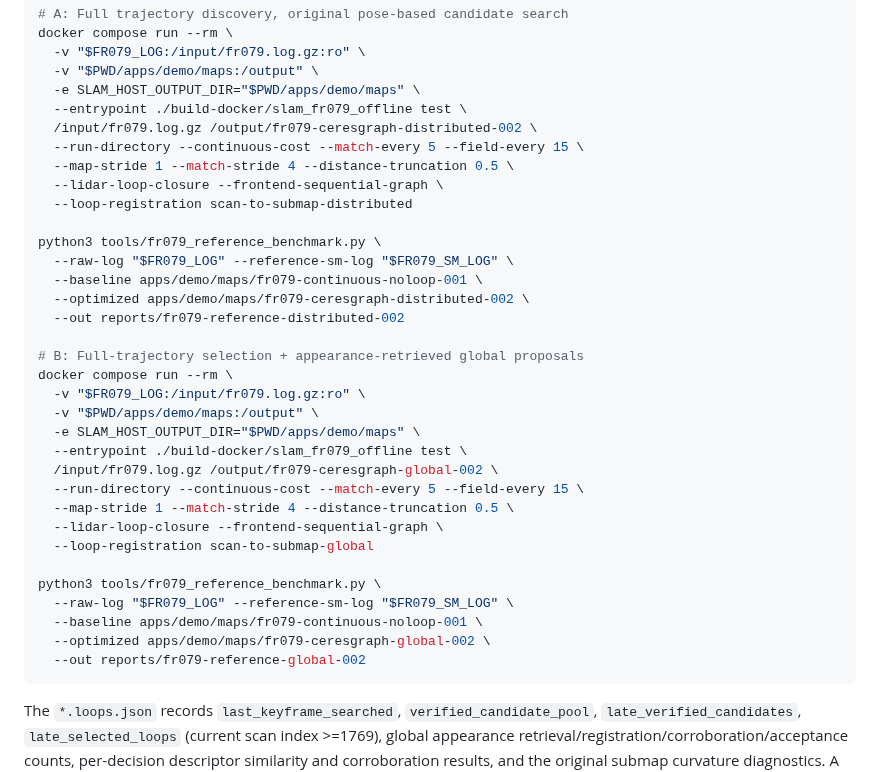
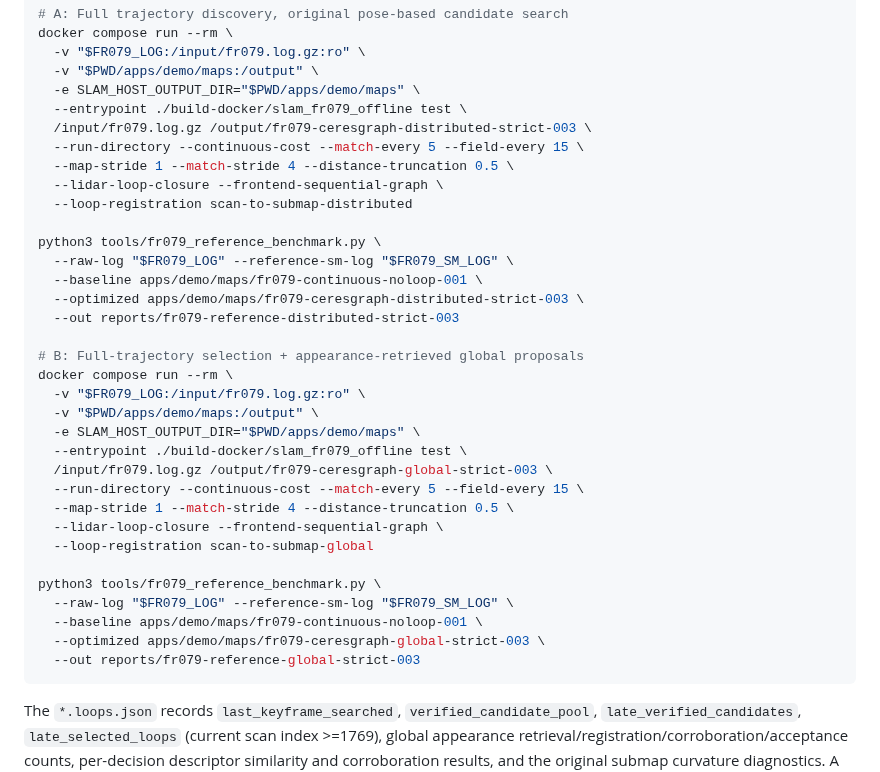
Before and after one commit to civcode/2d-fusion-slam, a Markdown page: docs/fr079-reference-benchmark.md, the part around one of its changes. Rendered like a GitHub page.

````diff
--- a/docs/fr079-reference-benchmark.md
+++ b/docs/fr079-reference-benchmark.md
@@ -495,7 +510,7 @@ docker compose run --rm \
   -v "$PWD/apps/demo/maps:/output" \
   -e SLAM_HOST_OUTPUT_DIR="$PWD/apps/demo/maps" \
   --entrypoint ./build-docker/slam_fr079_offline test \
-  /input/fr079.log.gz /output/fr079-ceresgraph-distributed-002 \
+  /input/fr079.log.gz /output/fr079-ceresgraph-distributed-strict-003 \
   --run-directory --continuous-cost --match-every 5 --field-every 15 \
   --map-stride 1 --match-stride 4 --distance-truncation 0.5 \
   --lidar-loop-closure --frontend-sequential-graph \
@@ -504,8 +519,8 @@ docker compose run --rm \
 python3 tools/fr079_reference_benchmark.py \
   --raw-log "$FR079_LOG" --reference-sm-log "$FR079_SM_LOG" \
   --baseline apps/demo/maps/fr079-continuous-noloop-001 \
-  --optimized apps/demo/maps/fr079-ceresgraph-distributed-002 \
-  --out reports/fr079-reference-distributed-002
+  --optimized apps/demo/maps/fr079-ceresgraph-distributed-strict-003 \
+  --out reports/fr079-reference-distributed-strict-003
 
 # B: Full-trajectory selection + appearance-retrieved global proposals
 docker compose run --rm \
@@ -513,7 +528,7 @@ docker compose run --rm \
   -v "$PWD/apps/demo/maps:/output" \
   -e SLAM_HOST_OUTPUT_DIR="$PWD/apps/demo/maps" \
   --entrypoint ./build-docker/slam_fr079_offline test \
-  /input/fr079.log.gz /output/fr079-ceresgraph-global-002 \
+  /input/fr079.log.gz /output/fr079-ceresgraph-global-strict-003 \
   --run-directory --continuous-cost --match-every 5 --field-every 15 \
   --map-stride 1 --match-stride 4 --distance-truncation 0.5 \
   --lidar-loop-closure --frontend-sequential-graph \
@@ -522,8 +537,8 @@ docker compose run --rm \
 python3 tools/fr079_reference_benchmark.py \
   --raw-log "$FR079_LOG" --reference-sm-log "$FR079_SM_LOG" \
   --baseline apps/demo/maps/fr079-continuous-noloop-001 \
-  --optimized apps/demo/maps/fr079-ceresgraph-global-002 \
-  --out reports/fr079-reference-global-002
+  --optimized apps/demo/maps/fr079-ceresgraph-global-strict-003 \
+  --out reports/fr079-reference-global-strict-003
 ```
 
 The `*.loops.json` records `last_keyframe_searched`,
````
Also changed, not shown: other parts of docs/fr079-reference-benchmark.md (+81 -24 lines).
